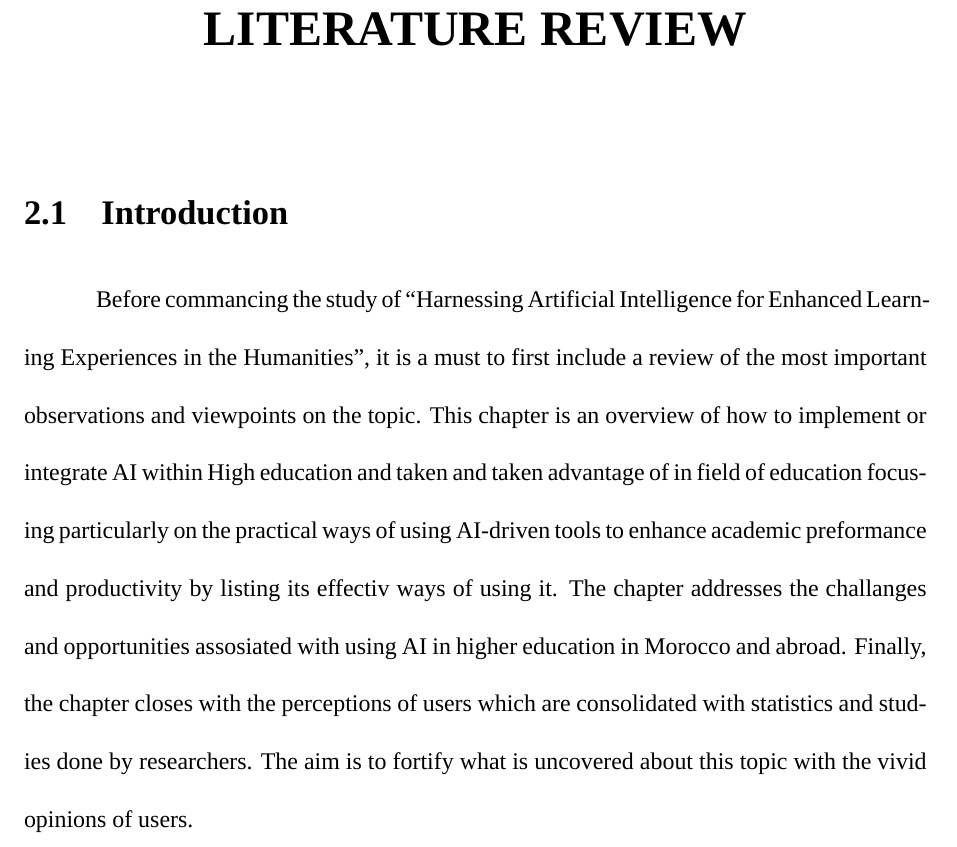
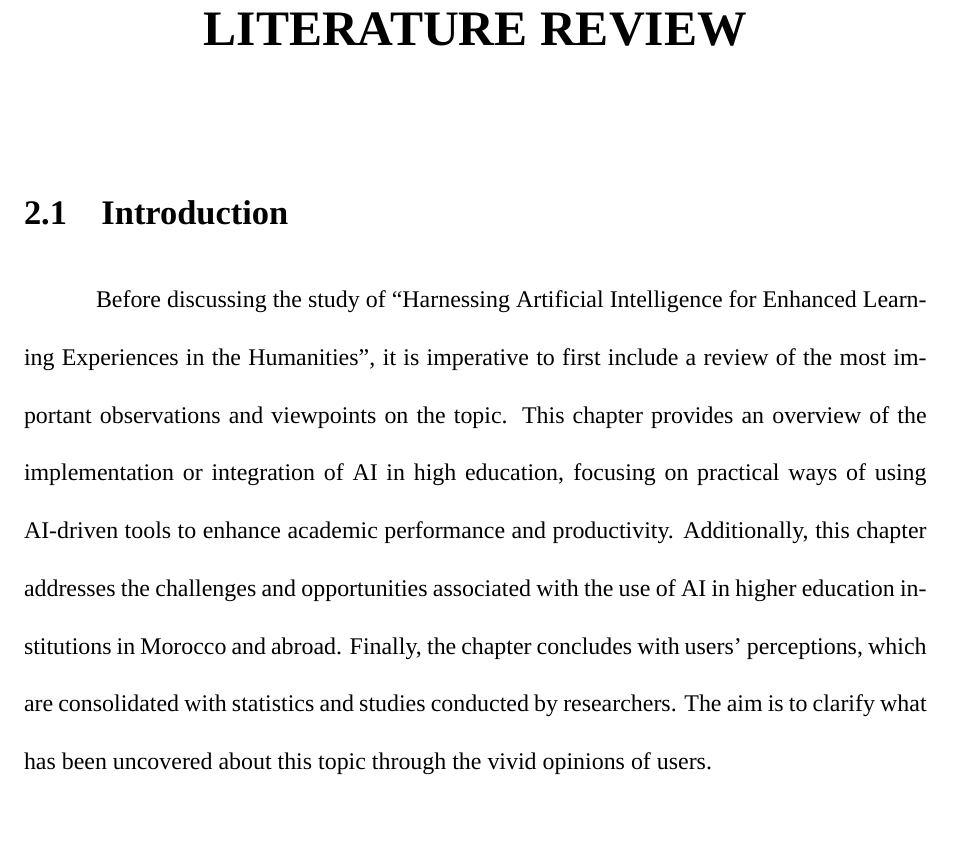
Before and after one commit to Abdogouhmad/Harnessing_Ai_For_Education, a LaTeX thesis (src/main.tex, which reads src/chap2/chapter2.tex): part of page 11 of 12, cut so that both start at the same text, the shorter picture padded with empty space. Compiled offline with XeLaTeX; a missing font is replaced by an installed copy or a similar font.

Commit message:
update of lit reviw intro :rocket: :smile:

```diff
--- a/src/chap2/chapter2.tex
+++ b/src/chap2/chapter2.tex
@@ -1,13 +1,13 @@
 \chapter{LITERATURE REVIEW}\label{ch:literature-review}
 \section{Introduction}
 \justifying
-Before commancing the study of \say{Harnessing Artificial Intelligence for Enhanced
-Learning Experiences in the Humanities}, it is a must to first include a review of the most
-important observations and viewpoints on the topic. This chapter is an overview of how to
-implement or integrate AI within High education and taken and taken advantage of in field of education
-focusing particularly on the practical ways of using AI-driven tools
-to enhance academic preformance and productivity by listing its effectiv ways of using it.
-The chapter addresses the challanges and opportunities assosiated with using AI in higher education in
-Morocco and abroad. Finally, the chapter closes with the perceptions of users which are consolidated with
-statistics and studies done by researchers. The aim is to fortify what is uncovered about this
-topic with the vivid opinions of users.
+Before discussing the study of  ``Harnessing Artificial Intelligence for Enhanced
+Learning Experiences in the Humanities'', it is imperative to first include a review of the most
+important observations and viewpoints on the topic. This chapter provides an overview of
+the implementation or integration of AI in high education, focusing on practical ways of using AI-driven tools
+to enhance academic performance and productivity. Additionally,
+this chapter addresses the challenges and opportunities associated with the use of AI in higher education
+institutions in Morocco and abroad.
+Finally, the chapter concludes with users' perceptions, which are consolidated with
+statistics and studies conducted by researchers. The aim is to clarify
+what has been uncovered about this topic through the vivid opinions of users.
```
Also changed, not shown: src/AbderrahmanGouhmad.pdf.
